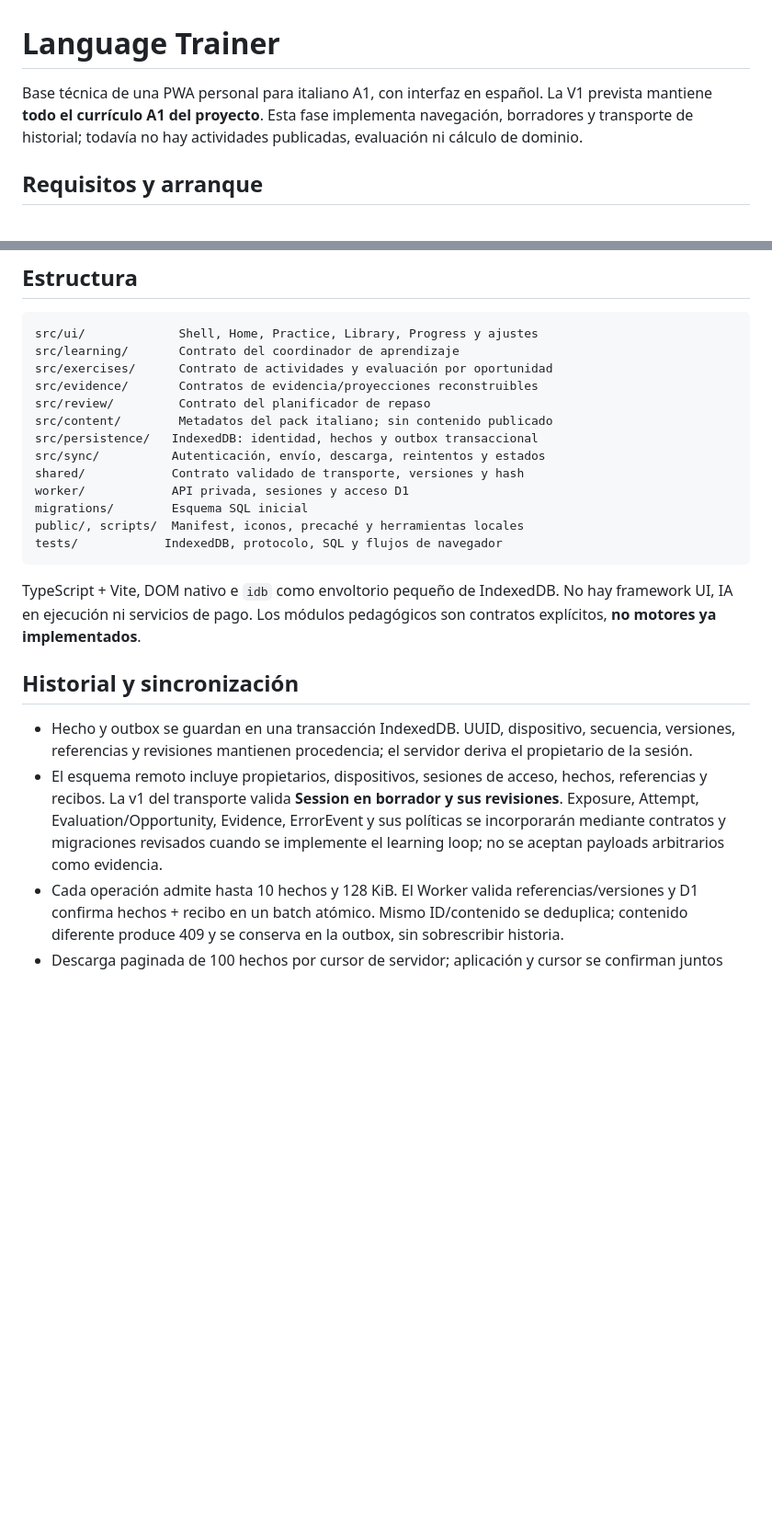
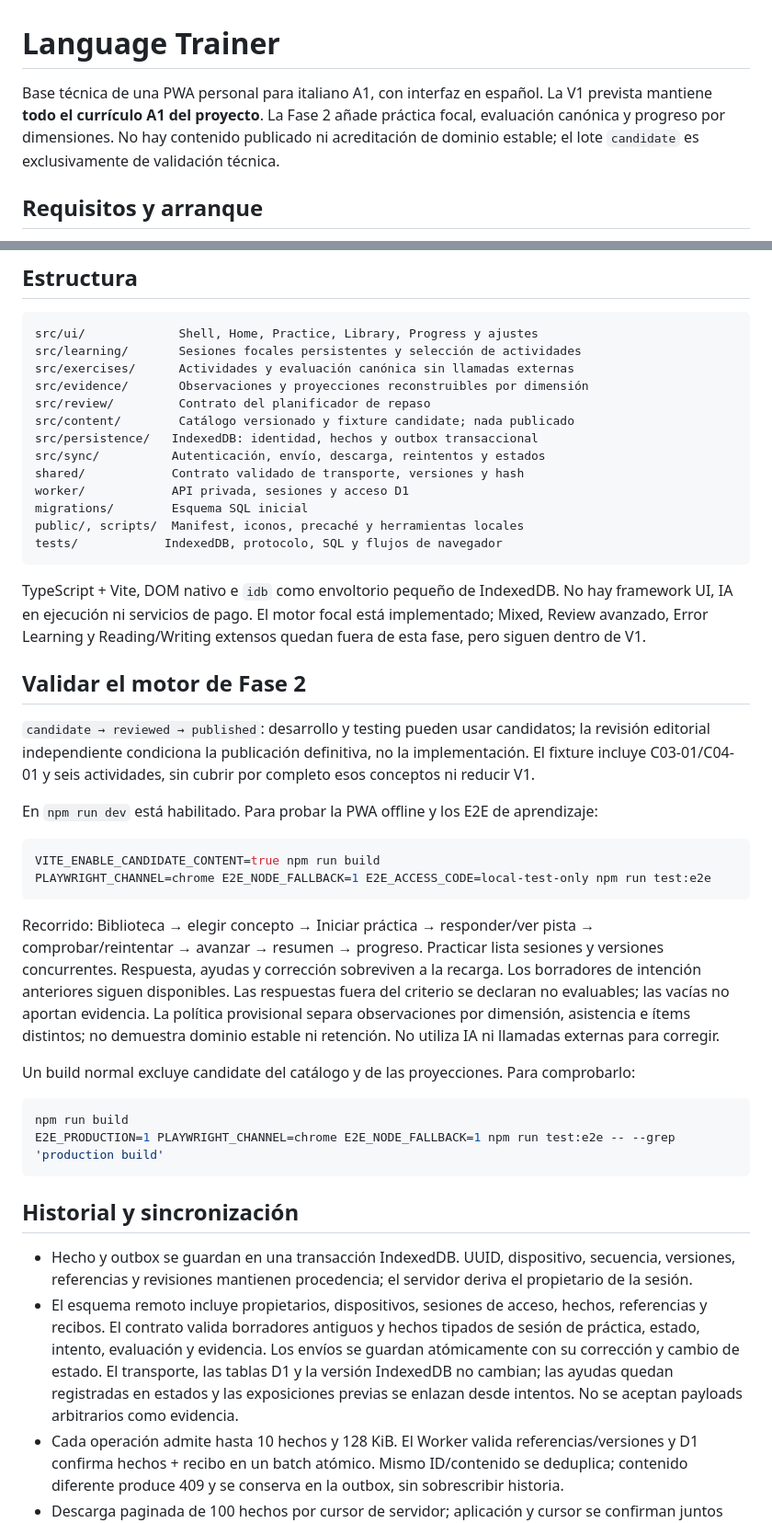
Before and after one commit to sergiopf93/language-trainer, a Markdown page: README.md, 2 parts joined by grey strips. Shown at 92% size. Rendered like a GitHub page; blank space fills up the shorter version.

Commit message:
docs: authorize candidate validation and record phase 2 results

````diff
--- a/README.md
+++ b/README.md
@@ -1,6 +1,6 @@
 # Language Trainer
 
-Base técnica de una PWA personal para italiano A1, con interfaz en español. La V1 prevista mantiene **todo el currículo A1 del proyecto**. Esta fase implementa navegación, borradores y transporte de historial; todavía no hay actividades publicadas, evaluación ni cálculo de dominio.
+Base técnica de una PWA personal para italiano A1, con interfaz en español. La V1 prevista mantiene **todo el currículo A1 del proyecto**. La Fase 2 añade práctica focal, evaluación canónica y progreso por dimensiones. No hay contenido publicado ni acreditación de dominio estable; el lote `candidate` es exclusivamente de validación técnica.
 
 ## Requisitos y arranque
 
@@ -30,11 +30,11 @@ macOS 12 no ejecuta el runtime actual de Cloudflare. Allí puede usarse Vite par
 
 ```text
 src/ui/             Shell, Home, Practice, Library, Progress y ajustes
-src/learning/       Contrato del coordinador de aprendizaje
-src/exercises/      Contrato de actividades y evaluación por oportunidad
-src/evidence/       Contratos de evidencia/proyecciones reconstruibles
+src/learning/       Sesiones focales persistentes y selección de actividades
+src/exercises/      Actividades y evaluación canónica sin llamadas externas
+src/evidence/       Observaciones y proyecciones reconstruibles por dimensión
 src/review/         Contrato del planificador de repaso
-src/content/        Metadatos del pack italiano; sin contenido publicado
+src/content/        Catálogo versionado y fixture candidate; nada publicado
 src/persistence/   IndexedDB: identidad, hechos y outbox transaccional
 src/sync/          Autenticación, envío, descarga, reintentos y estados
 shared/            Contrato validado de transporte, versiones y hash
@@ -44,12 +44,32 @@ public/, scripts/  Manifest, iconos, precaché y herramientas locales
 tests/            IndexedDB, protocolo, SQL y flujos de navegador
 ```
 
-TypeScript + Vite, DOM nativo e `idb` como envoltorio pequeño de IndexedDB. No hay framework UI, IA en ejecución ni servicios de pago. Los módulos pedagógicos son contratos explícitos, **no motores ya implementados**.
+TypeScript + Vite, DOM nativo e `idb` como envoltorio pequeño de IndexedDB. No hay framework UI, IA en ejecución ni servicios de pago. El motor focal está implementado; Mixed, Review avanzado, Error Learning y Reading/Writing extensos quedan fuera de esta fase, pero siguen dentro de V1.
+
+## Validar el motor de Fase 2
+
+`candidate → reviewed → published`: desarrollo y testing pueden usar candidatos; la revisión editorial independiente condiciona la publicación definitiva, no la implementación. El fixture incluye C03-01/C04-01 y seis actividades, sin cubrir por completo esos conceptos ni reducir V1.
+
+En `npm run dev` está habilitado. Para probar la PWA offline y los E2E de aprendizaje:
+
+```sh
+VITE_ENABLE_CANDIDATE_CONTENT=true npm run build
+PLAYWRIGHT_CHANNEL=chrome E2E_NODE_FALLBACK=1 E2E_ACCESS_CODE=local-test-only npm run test:e2e
+```
+
+Recorrido: Biblioteca → elegir concepto → Iniciar práctica → responder/ver pista → comprobar/reintentar → avanzar → resumen → progreso. Practicar lista sesiones y versiones concurrentes. Respuesta, ayudas y corrección sobreviven a la recarga. Los borradores de intención anteriores siguen disponibles. Las respuestas fuera del criterio se declaran no evaluables; las vacías no aportan evidencia. La política provisional separa observaciones por dimensión, asistencia e ítems distintos; no demuestra dominio estable ni retención. No utiliza IA ni llamadas externas para corregir.
+
+Un build normal excluye candidate del catálogo y de las proyecciones. Para comprobarlo:
+
+```sh
+npm run build
+E2E_PRODUCTION=1 PLAYWRIGHT_CHANNEL=chrome E2E_NODE_FALLBACK=1 npm run test:e2e -- --grep 'production build'
+```
 
 ## Historial y sincronización
 
 - Hecho y outbox se guardan en una transacción IndexedDB. UUID, dispositivo, secuencia, versiones, referencias y revisiones mantienen procedencia; el servidor deriva el propietario de la sesión.
-- El esquema remoto incluye propietarios, dispositivos, sesiones de acceso, hechos, referencias y recibos. La v1 del transporte valida **Session en borrador y sus revisiones**. Exposure, Attempt, Evaluation/Opportunity, Evidence, ErrorEvent y sus políticas se incorporarán mediante contratos y migraciones revisados cuando se implemente el learning loop; no se aceptan payloads arbitrarios como evidencia.
+- El esquema remoto incluye propietarios, dispositivos, sesiones de acceso, hechos, referencias y recibos. El contrato valida borradores antiguos y hechos tipados de sesión de práctica, estado, intento, evaluación y evidencia. Los envíos se guardan atómicamente con su corrección y cambio de estado. El transporte, las tablas D1 y la versión IndexedDB no cambian; las ayudas quedan registradas en estados y las exposiciones previas se enlazan desde intentos. No se aceptan payloads arbitrarios como evidencia.
 - Cada operación admite hasta 10 hechos y 128 KiB. El Worker valida referencias/versiones y D1 confirma hechos + recibo en un batch atómico. Mismo ID/contenido se deduplica; contenido diferente produce 409 y se conserva en la outbox, sin sobrescribir historia.
 - Descarga paginada de 100 hechos por cursor de servidor; aplicación y cursor se confirman juntos localmente. Guardado, apertura, reconexión, regreso a la pestaña y acción manual disparan sincronización; hay backoff con variación y exclusión entre pestañas. No se promete sincronizar con la PWA cerrada.
 - Las revisiones conservan su base. Dos ramas de un borrador se muestran como alternativas; elegir una no borra la otra. Un lote rechazado se aparta y permite avanzar otros independientes; Ajustes permite reintentar.
````
Also changed, not shown: other parts of README.md (+1 -1 lines), docs/DECISIONS.md (+5 -5 lines), docs/context/R2_PROJECT_CONTEXT.md (+10 -6 lines).
